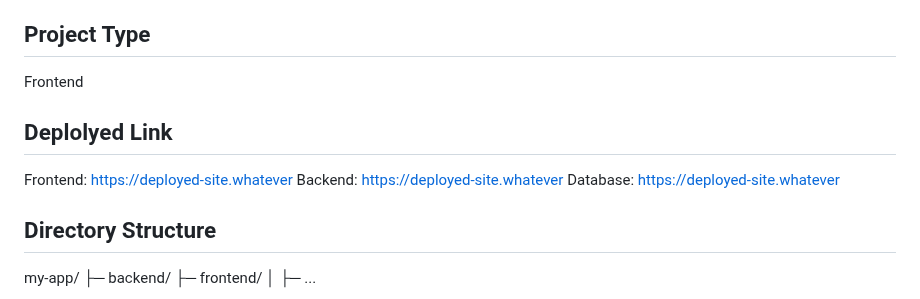
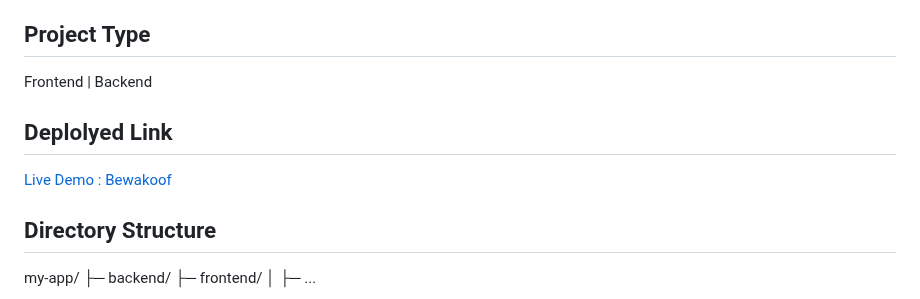
Before and after one commit to saif520/Chenab-Pointer-011, a Markdown page: README.md, the part around the change. Rendered like a GitHub page.

```diff
--- a/README.md
+++ b/README.md
@@ -6,12 +6,10 @@ Bewakoof is an Indian online fashion and lifestyle brand that offers trendy and
 In this repository, you'll find the source code for the Bewakoof website, where we showcase our latest collections, engage with our customers, and provide a seamless shopping experience. Feel free to explore the code and provide feedback to help us improve.
 
 ## Project Type
-Frontend
+Frontend | Backend
 
 ## Deplolyed Link
-Frontend: https://deployed-site.whatever
-Backend: https://deployed-site.whatever
-Database: https://deployed-site.whatever
+<a href="#">Live Demo : Bewakoof</a>
 
 ## Directory Structure
 my-app/
```
